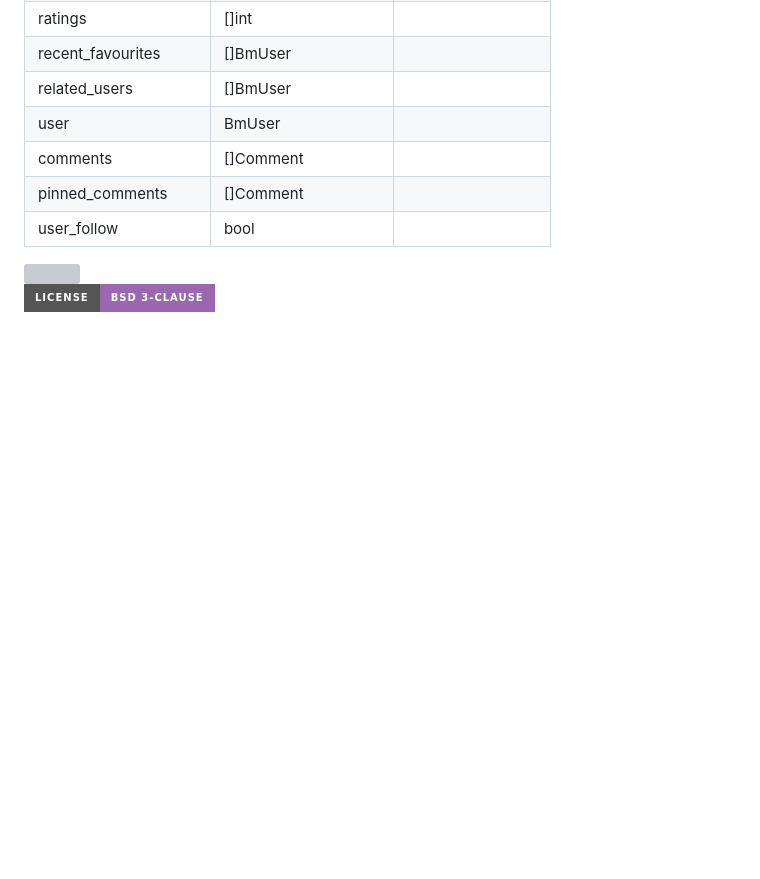
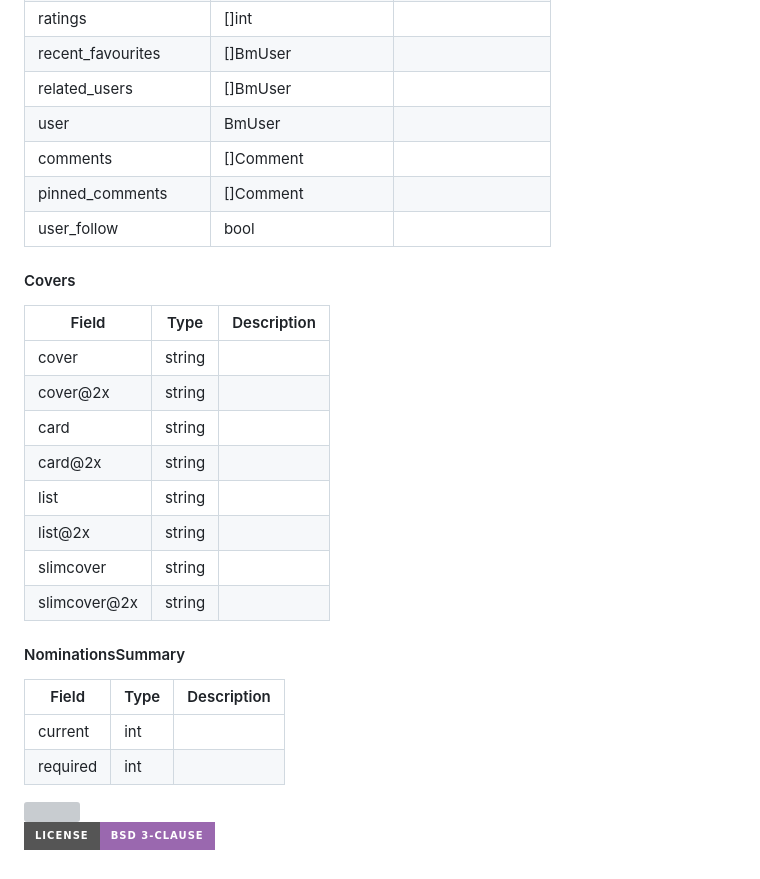
Before and after one commit to hud0shnik/osustatsapi, a Markdown page: README.md, the part around the change. GitHub-like rendering; badges without logos; blank space fills up the shorter version; grey boxes are pictures that could not be loaded.

Commit message:
update readme: add nominations and covers structs

```diff
--- a/README.md
+++ b/README.md
@@ -212,6 +212,28 @@ pinned_comments             |      []Comment     |
 user_follow                 |        bool        |
 
 
+<h4>Covers</h4>
+
+Field                       |       Type         | Description
+----------------------------|--------------------|------------
+cover                       |       string       |
+cover@2x                    |       string       |
+card                        |       string       |
+card@2x                     |       string       |
+list                        |       string       |
+list@2x                     |       string       |
+slimcover                   |       string       |
+slimcover@2x                |       string       |
+
+
+<h4>NominationsSummary</h4>
+
+Field                       |       Type         | Description
+----------------------------|--------------------|------------
+current                     |        int         |
+required                    |        int         |
+
+
 <img src="https://wakatime.com/badge/user/ee2709af-fc5f-498b-aaa1-3ea47bf12a00/project/eeb27ba3-3b0a-487f-9650-64aefd7a8458.svg?style=for-the-badge">
 
 [![License - BSD 3-Clause](https://img.shields.io/static/v1?label=License&message=BSD+3-Clause&color=%239a68af&style=for-the-badge)](/LICENSE)
```
